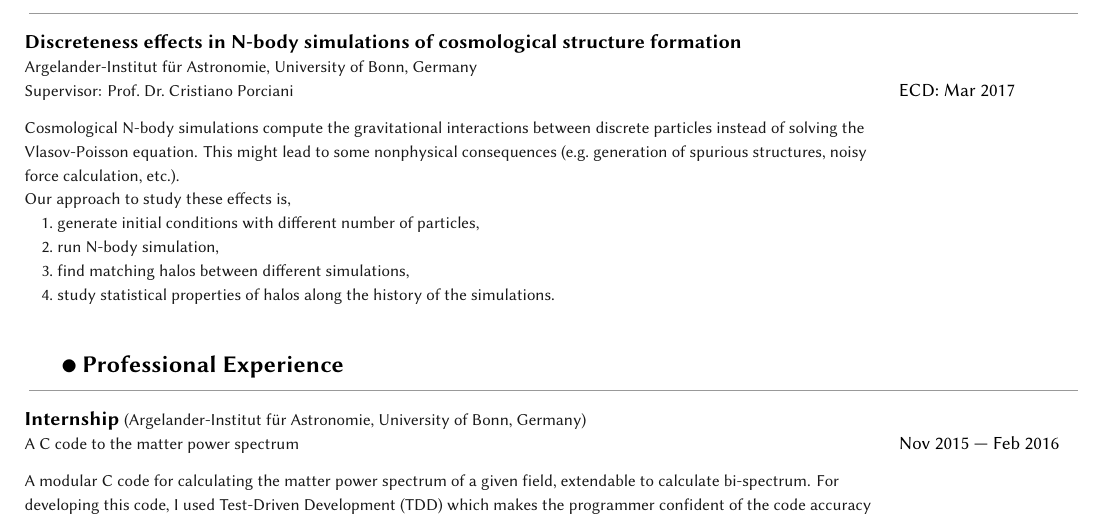
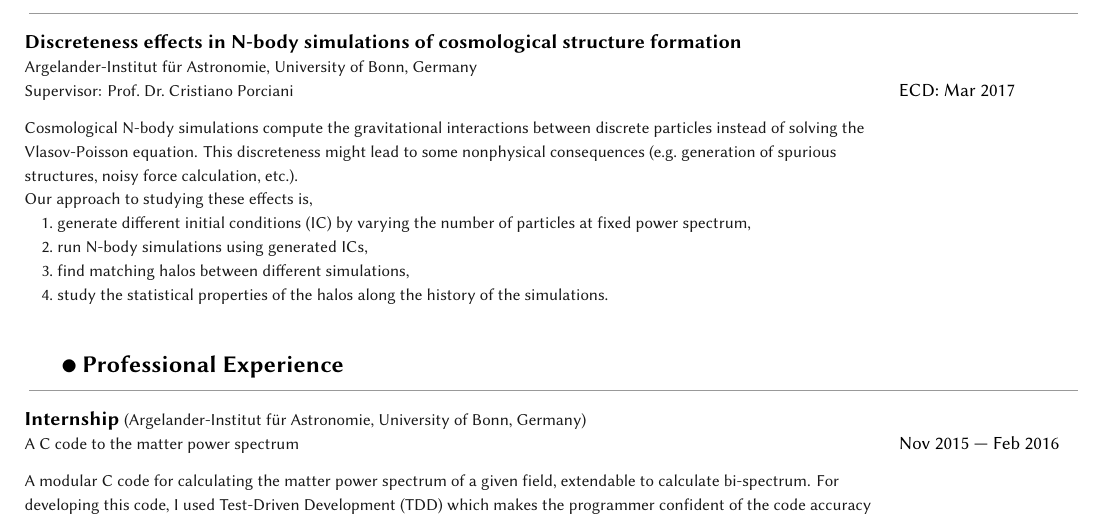
Before and after one commit to saeedSarpas/CV, a LaTeX CV (resume.tex, which reads master-thesis.tex): part of page 1 of 2, cut so that both start at the same text. Compiled offline with XeLaTeX; a missing font is replaced by an installed copy or a similar font.

Commit message:
Changed the order of the entries Updated master thesis description

```diff
--- a/master-thesis.tex
+++ b/master-thesis.tex
@@ -10,13 +10,14 @@
 
   \desc{Cosmological N-body simulations compute the gravitational
   interactions between discrete particles instead of solving the Vlasov-Poisson
-  equation. This might lead to some nonphysical consequences
+  equation. This discreteness might lead to some nonphysical consequences
   (e.g.~generation of spurious structures, noisy force calculation,
   etc.).}& \\
-  \desc{Our approach to study these effects is,} \\
-  \initem{1.~generate initial conditions with different number of particles,}\\
-  \initem{2.~run N-body simulation,}\\
+  \desc{Our approach to studying these effects is,} \\
+  \initem{1.~generate different initial conditions (IC) by varying the number of
+  particles at fixed power spectrum,}\\
+  \initem{2.~run N-body simulations using generated ICs,}\\
   \initem{3.~find matching halos between different simulations,}\\
-  \initem{4.~study statistical properties of halos along the history of
+  \initem{4.~study the statistical properties of the halos along the history of
   the simulations.}\\
 \end{longtable}
```
Also changed, not shown: resume.tex (+5 -5 lines), 1 other file.
